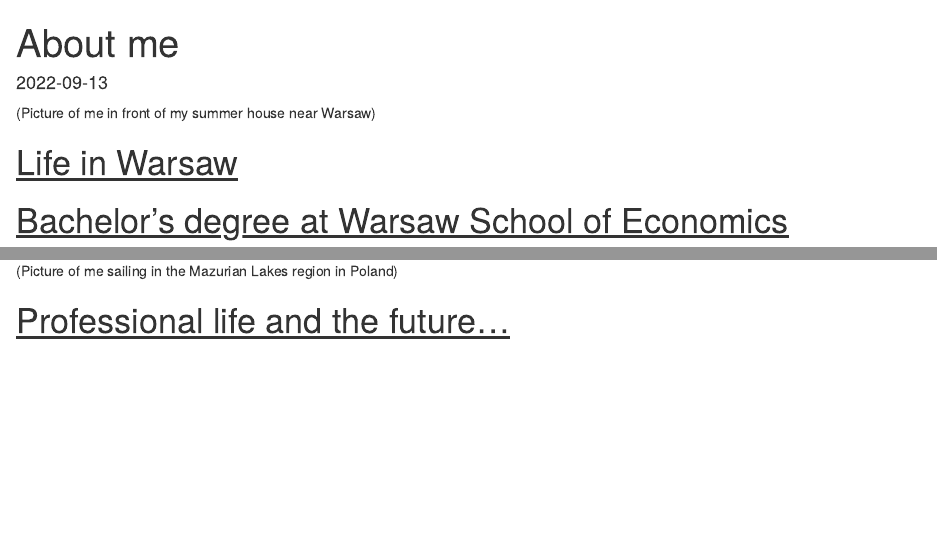
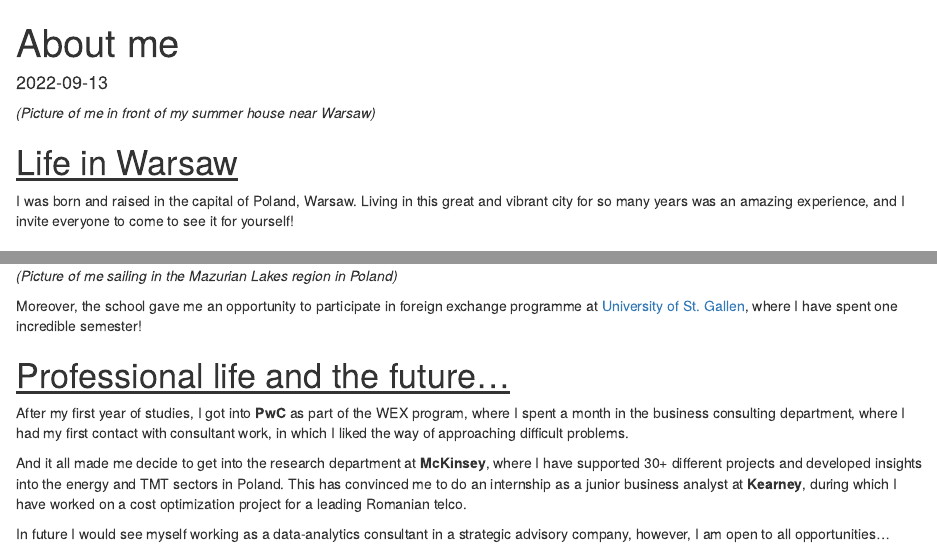
Before and after one commit to Prudniak/My_website_PR, an R Markdown document (content/blogs/about_me_v01.Rmd): the page in a window 1100 px wide, from its top, and a second part further down, joined at a grey line. Rendered offline with R 4.5, knitr and Pandoc, with nearby package versions.

Commit message:
commit 11

````diff
--- a/config.yaml
+++ b/config.yaml
@@ -20,6 +20,9 @@
         title: Address
     buttonClear: Clear
     buttonSend: Send message
+    action: "https://formspree.io/f/xlevjzlw"
+    method: "POST"
+    formEmail: "prudniak.mam2023@london.edu"
     email:
       - email: prudniak.mam2023@london.edu
         title: Email
--- a/content/blogs/about_me_v01.Rmd
+++ b/content/blogs/about_me_v01.Rmd
@@ -3,7 +3,7 @@
 - ""
 - ""
 date: "2022-09-13"
-description: About me
+description: Short story of my life!
 draft: false
 image: pic_p03.jpg
 
@@ -28,7 +28,8 @@
 )
 ```
 
-(Picture of me in front of my summer house near Warsaw)
+*(Picture of me in front of my summer house near Warsaw)*
 
 # [Life in Warsaw]{.underline}
 
+I was born and raised in the capital of Poland, Warsaw. Living in this great and vibrant city for so many years was an amazing experience, and I invite everyone to come to see it for yourself!
@@ -36,6 +40,21 @@
 
 ![](/img/blogs/pic_p02.jpg)
 
-(Picture of me sailing in the Mazurian Lakes region in Poland)
+*(Picture of me sailing in the Mazurian Lakes region in Poland)*
+
+Moreover, the school gave me an opportunity to participate in foreign exchange programme at [University of St. Gallen](https://www.unisg.ch/), where I have spent one incredible semester!
 
 # [Professional life and the future...]{.underline}
+
+After my first year of studies, I got into **PwC** as part of the WEX program, where I spent
+a month in the business consulting department, where I had my first contact
+with consultant work, in which I liked the way of approaching difficult
+problems.
+
+And it all made me decide to get into the research department at **McKinsey**, where I have supported
+30+ different projects and developed insights into the energy and TMT sectors
+in Poland. This has convinced me to do an internship as a junior business
+analyst at **Kearney**, during which I have worked on a cost optimization project
+for a leading Romanian telco.
+
+In future I would see myself working as a data-analytics consultant in a strategic advisory company, however, I am open to all opportunities...
````
Also changed, not shown: content/blogs/about_me_v01.html, themes/forty/static/img/pic_p01.JPEG, content/blogs/about_me_v01.Rmd (3 more changed lines).
